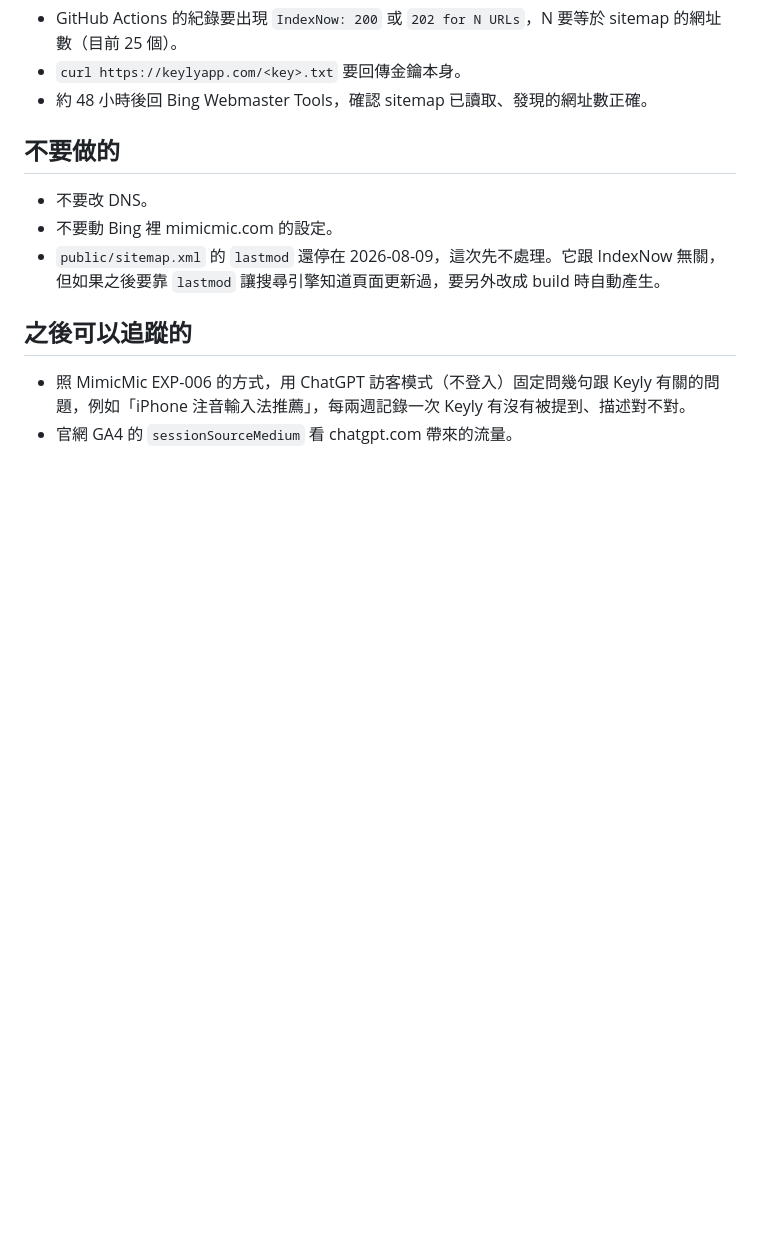
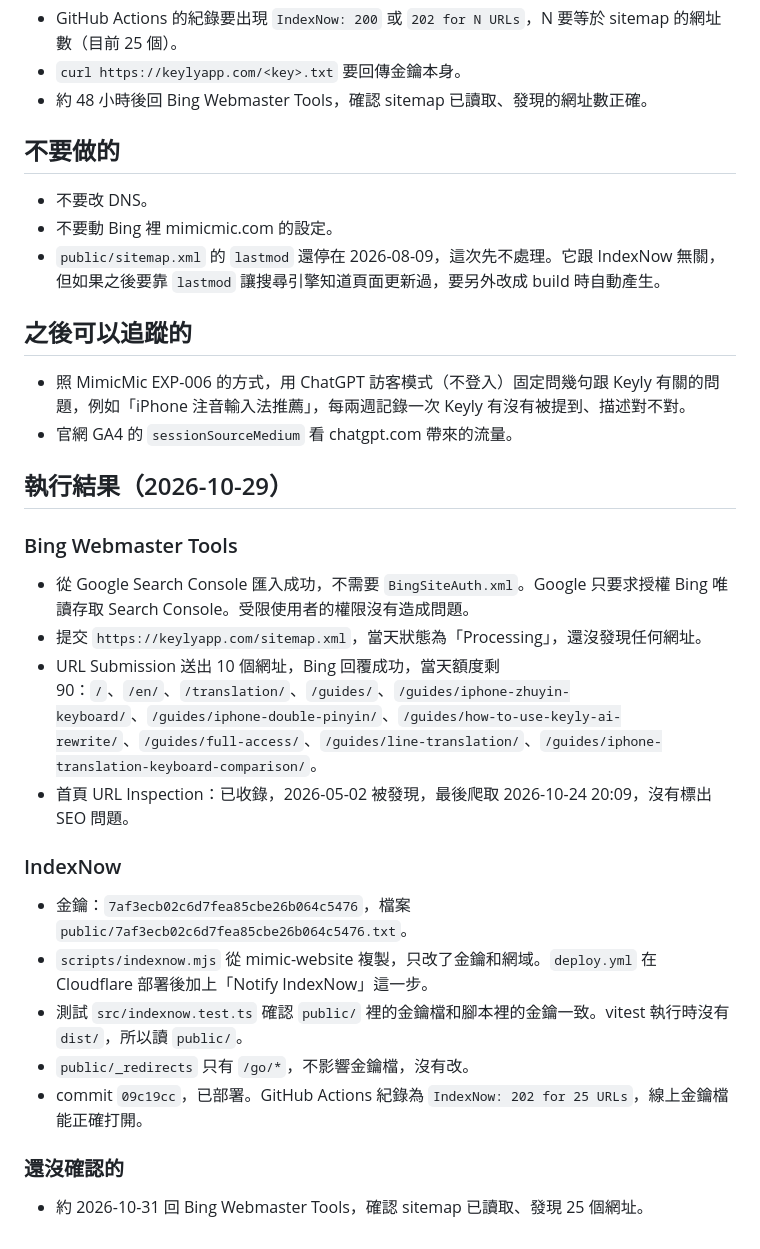
Before and after one commit to DeanChung13/keyly-website, a Markdown page: docs/seo/2026-10-29-bing-indexnow-handoff.md, the part around the change. Drawn GitHub-style; blank space fills up the shorter version.

Commit message:
docs(seo): record the Bing and IndexNow setup results
Co-Authored-By: Claude Opus 5.5 <noreply@anthropic.com>

```diff
--- a/docs/seo/2026-10-29-bing-indexnow-handoff.md
+++ b/docs/seo/2026-10-29-bing-indexnow-handoff.md
@@ -62,3 +62,24 @@
 
 - 照 MimicMic EXP-006 的方式，用 ChatGPT 訪客模式（不登入）固定問幾句跟 Keyly 有關的問題，例如「iPhone 注音輸入法推薦」，每兩週記錄一次 Keyly 有沒有被提到、描述對不對。
 - 官網 GA4 的 `sessionSourceMedium` 看 chatgpt.com 帶來的流量。
+
+## 執行結果（2026-10-29）
+
+### Bing Webmaster Tools
+
+- 從 Google Search Console 匯入成功，不需要 `BingSiteAuth.xml`。Google 只要求授權 Bing 唯讀存取 Search Console。受限使用者的權限沒有造成問題。
+- 提交 `https://keylyapp.com/sitemap.xml`，當天狀態為「Processing」，還沒發現任何網址。
+- URL Submission 送出 10 個網址，Bing 回覆成功，當天額度剩 90：`/`、`/en/`、`/translation/`、`/guides/`、`/guides/iphone-zhuyin-keyboard/`、`/guides/iphone-double-pinyin/`、`/guides/how-to-use-keyly-ai-rewrite/`、`/guides/full-access/`、`/guides/line-translation/`、`/guides/iphone-translation-keyboard-comparison/`。
+- 首頁 URL Inspection：已收錄，2026-05-02 被發現，最後爬取 2026-10-24 20:09，沒有標出 SEO 問題。
+
+### IndexNow
+
+- 金鑰：`7af3ecb02c6d7fea85cbe26b064c5476`，檔案 `public/7af3ecb02c6d7fea85cbe26b064c5476.txt`。
+- `scripts/indexnow.mjs` 從 mimic-website 複製，只改了金鑰和網域。`deploy.yml` 在 Cloudflare 部署後加上「Notify IndexNow」這一步。
+- 測試 `src/indexnow.test.ts` 確認 `public/` 裡的金鑰檔和腳本裡的金鑰一致。vitest 執行時沒有 `dist/`，所以讀 `public/`。
+- `public/_redirects` 只有 `/go/*`，不影響金鑰檔，沒有改。
+- commit `09c19cc`，已部署。GitHub Actions 紀錄為 `IndexNow: 202 for 25 URLs`，線上金鑰檔能正確打開。
+
+### 還沒確認的
+
+- 約 2026-10-31 回 Bing Webmaster Tools，確認 sitemap 已讀取、發現 25 個網址。
```
